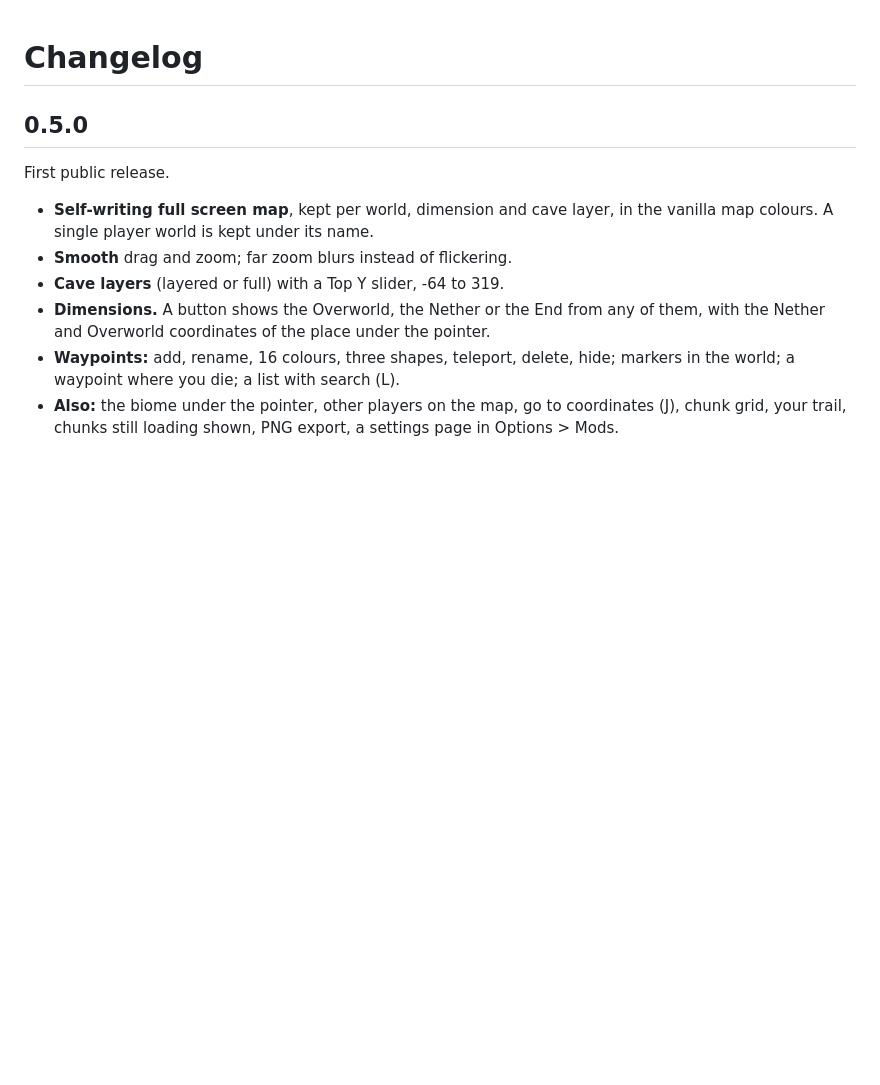
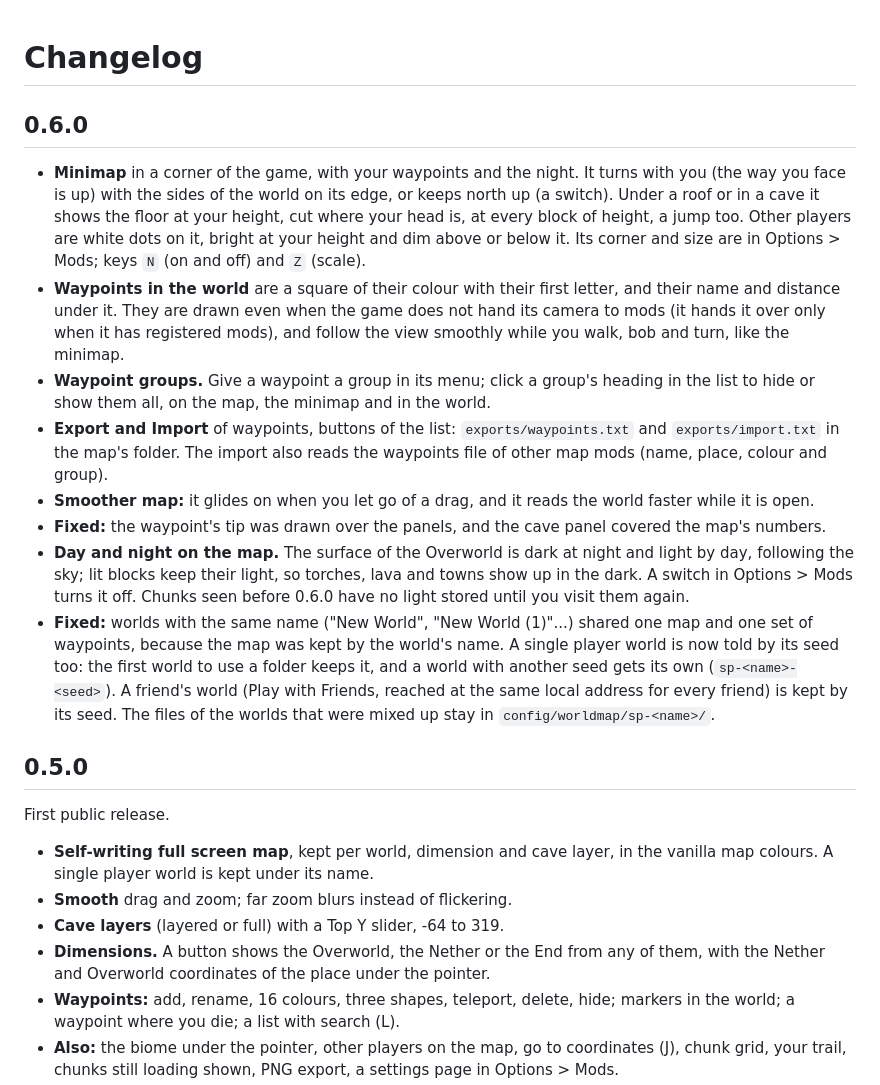
Before and after one commit to Px228-Da-Da/horizon-worldmap, a Markdown page: CHANGELOG.md, the part around the change. Rendered like a GitHub page; blank space fills up the shorter version.

```diff
--- a/CHANGELOG.md
+++ b/CHANGELOG.md
@@ -1,4 +1,36 @@
 # Changelog
+
+## 0.6.0
+
+- **Minimap** in a corner of the game, with your waypoints and the night. It turns with you
+  (the way you face is up) with the sides of the world on its edge, or keeps north up
+  (a switch). Under a roof or in a cave it shows the floor at your height, cut where your
+  head is, at every block of height, a jump too. Other players are white dots on it, bright at
+  your height and dim above or below it. Its corner and size are in Options > Mods; keys `N`
+  (on and off) and `Z` (scale).
+- **Waypoints in the world** are a square of their colour with their first letter, and
+  their name and distance under it. They are drawn even when the game does not hand its
+  camera to mods (it hands it over only when it has registered mods), and follow the view
+  smoothly while you walk, bob and turn, like the minimap.
+- **Waypoint groups.** Give a waypoint a group in its menu; click a group's heading in the
+  list to hide or show them all, on the map, the minimap and in the world.
+- **Export and Import** of waypoints, buttons of the list: `exports/waypoints.txt` and
+  `exports/import.txt` in the map's folder. The import also reads the waypoints file of
+  other map mods (name, place, colour and group).
+- **Smoother map:** it glides on when you let go of a drag, and it reads the world faster
+  while it is open.
+- **Fixed:** the waypoint's tip was drawn over the panels, and the cave panel covered the
+  map's numbers.
+- **Day and night on the map.** The surface of the Overworld is dark at night and light by
+  day, following the sky; lit blocks keep their light, so torches, lava and towns show up in
+  the dark. A switch in Options > Mods turns it off. Chunks seen before 0.6.0 have no light
+  stored until you visit them again.
+- **Fixed:** worlds with the same name ("New World", "New World (1)"...) shared one map and
+  one set of waypoints, because the map was kept by the world's name. A single player world
+  is now told by its seed too: the first world to use a folder keeps it, and a world with
+  another seed gets its own (`sp-<name>-<seed>`). A friend's world (Play with Friends,
+  reached at the same local address for every friend) is kept by its seed. The files of the
+  worlds that were mixed up stay in `config/worldmap/sp-<name>/`.
 
 ## 0.5.0
 
```
Also changed, not shown: README.md (+41 -7 lines), screenshots/caves.png, screenshots/map.png, screenshots/minimap-night.jpg (added), screenshots/minimap.jpg (added), screenshots/night.png (added), screenshots/waypoints.png, 3 other files.
